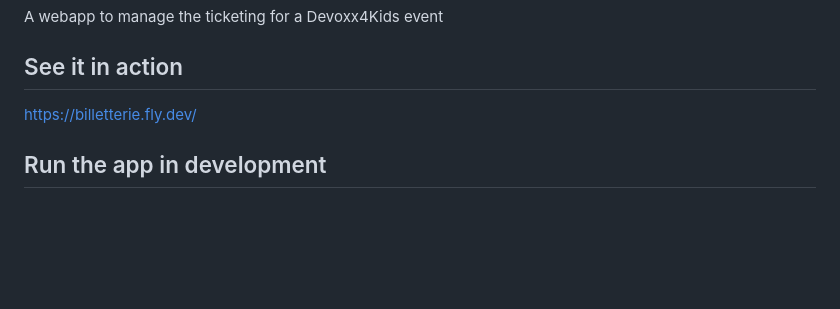
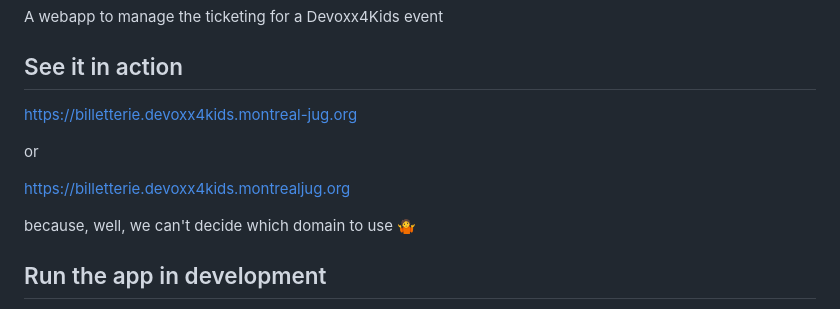
Before and after one commit to montrealjug/billetterie, a Markdown page: README.md, the part around the change. Rendered like a GitHub page; blank space fills up the shorter version.

Commit message:
chore: change website url

```diff
--- a/README.md
+++ b/README.md
@@ -4,8 +4,13 @@ A webapp to manage the ticketing for a Devoxx4Kids event
 
 ## See it in action
 
-https://billetterie.fly.dev/
+https://billetterie.devoxx4kids.montreal-jug.org
 
+or
+
+https://billetterie.devoxx4kids.montrealjug.org
+
+because, well, we can't decide which domain to use 🤷
 
 ## Run the app in development
 
```
